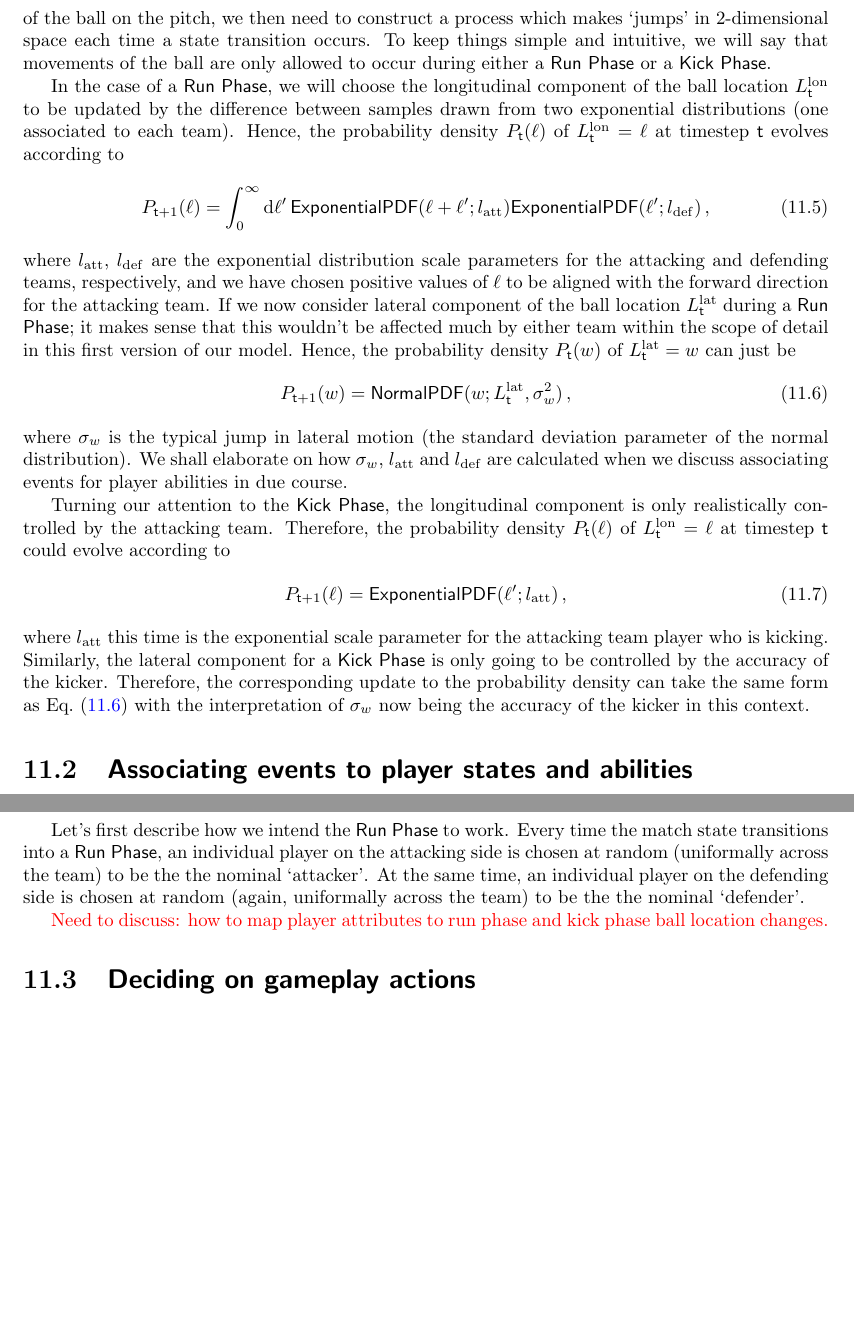
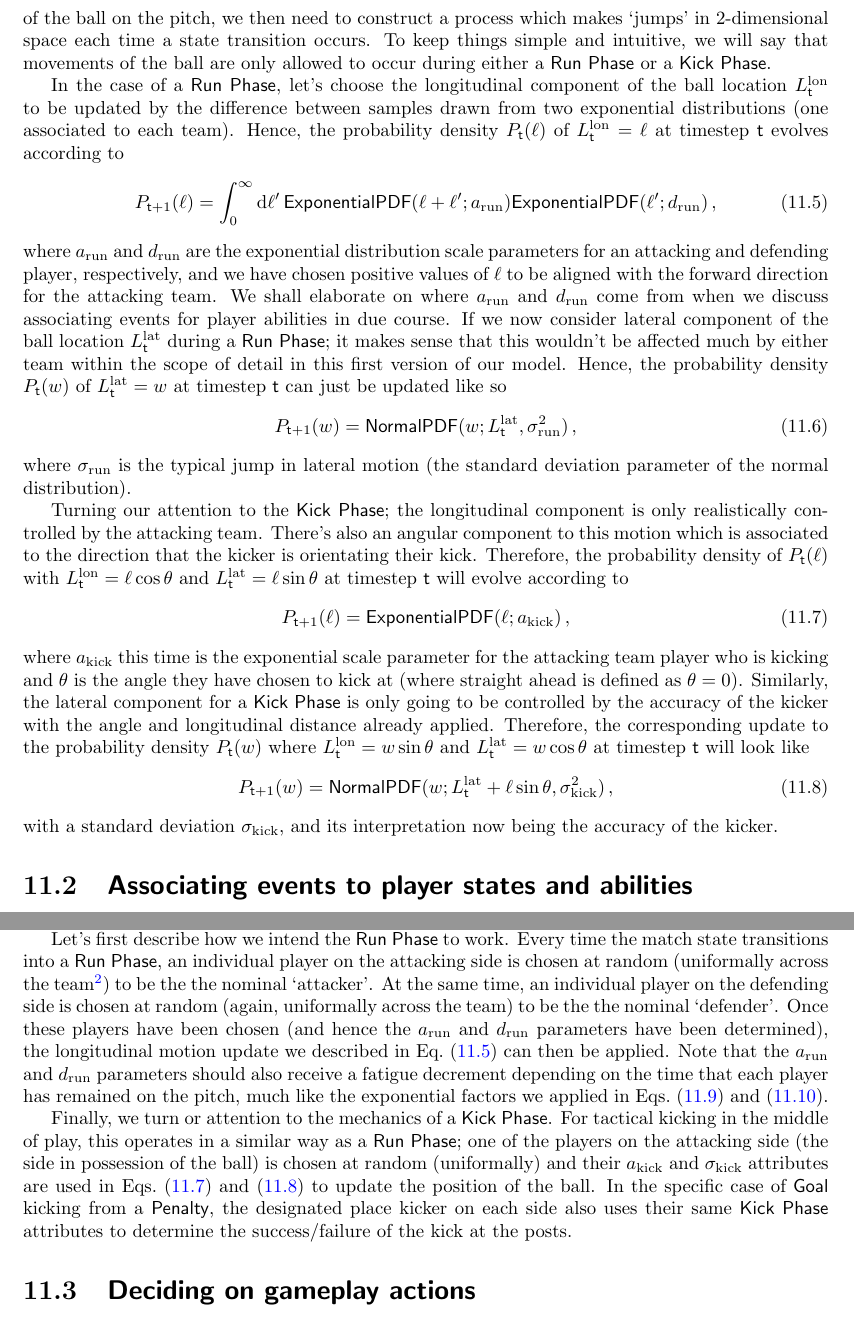
Before and after one commit to umbralcalc/worlds-of-observation, a LaTeX thesis (book.tex, which reads managing_a_rugby_match/chapter.tex): two parts of pages 66 and 68 of 88, joined at a grey line, cut so that both start at the same text, the shorter picture padded with empty space. Compiled offline with pdfLaTeX.

Commit message:
finished basic rugby model structure with player attributes added in - now ready for dexetera

```diff
--- a/managing_a_rugby_match/chapter.tex
+++ b/managing_a_rugby_match/chapter.tex
@@ -42,27 +42,33 @@ Before we move on to other details, it's quite important to recognise that becau
 
 While these match state transitions and possession changes are taking place, we also need to come up with a model for how the ball location $L_{{\sf t}}$ changes during the course of a game, and as a function of the current game state. Note that, because the ball location is a part of the overall game state, it will be included as information contained within some elements of $X_{{\sf t}}$ as well. To make this explicit, we can simply set $X^2_{{\sf t}}=L^{\rm lon}_{{\sf t}}$ and $X^3_{{\sf t}}=L^{\rm lat}_{{\sf t}}$ --- where $L^{\rm lon}_{{\sf t}}$ denotes the longitudinal component (lengthwise along the pitch) and $L^{\rm lat}_{{\sf t}}$ denotes the lateral component (widthwise across the pitch). If we associate every state on the event graph with a single change in spatial location of the ball on the pitch, we then need to construct a process which makes `jumps' in 2-dimensional space each time a state transition occurs. To keep things simple and intuitive, we will say that movements of the ball are only allowed to occur during either a {\sf Run Phase} or a {\sf Kick Phase}.
 
-In the case of a {\sf Run Phase}, we will choose the longitudinal component of the ball location $L^{\rm lon}_{{\sf t}}$ to be updated by the difference between samples drawn from two exponential distributions (one associated to each team). Hence, the probability density $P_{{\sf t}}(\ell )$ of $L^{\rm lon}_{{\sf t}}=\ell$ at timestep ${\sf t}$ evolves according to
+In the case of a {\sf Run Phase}, let's choose the longitudinal component of the ball location $L^{\rm lon}_{{\sf t}}$ to be updated by the difference between samples drawn from two exponential distributions (one associated to each team). Hence, the probability density $P_{{\sf t}}(\ell )$ of $L^{\rm lon}_{{\sf t}}=\ell$ at timestep ${\sf t}$ evolves according to
 %%
 \begin{align}
-P_{{\sf t}+1}(\ell ) = \int^\infty_0 {\rm d}\ell'\, {\sf ExponentialPDF}(\ell + \ell'; l_{\rm att}){\sf ExponentialPDF}(\ell'; l_{\rm def}) \,,
+P_{{\sf t}+1}(\ell ) = \int^\infty_0 {\rm d}\ell'\, {\sf ExponentialPDF}(\ell + \ell'; a_{\rm run}){\sf ExponentialPDF}(\ell'; d_{\rm run}) \label{eq:longitudinal-motion-rugby} \,,
 \end{align}
 %%
-where $l_{\rm att}$, $l_{\rm def}$ are the exponential distribution scale parameters for the attacking and defending teams, respectively, and we have chosen positive values of $\ell$ to be aligned with the forward direction for the attacking team. If we now consider lateral component of the ball location $L^{\rm lat}_{{\sf t}}$ during a {\sf Run Phase}; it makes sense that this wouldn't be affected much by either team within the scope of detail in this first version of our model. Hence, the probability density $P_{{\sf t}}(w)$ of $L^{\rm lat}_{{\sf t}}=w$ can just be
+where $a_{\rm run}$ and $d_{\rm run}$ are the exponential distribution scale parameters for an attacking and defending player, respectively, and we have chosen positive values of $\ell$ to be aligned with the forward direction for the attacking team. We shall elaborate on where $a_{\rm run}$ and $d_{\rm run}$ come from when we discuss associating events for player abilities in due course. If we now consider lateral component of the ball location $L^{\rm lat}_{{\sf t}}$ during a {\sf Run Phase}; it makes sense that this wouldn't be affected much by either team within the scope of detail in this first version of our model. Hence, the probability density $P_{{\sf t}}(w)$ of $L^{\rm lat}_{{\sf t}}=w$ at timestep ${\sf t}$ can just be updated like so
 %%
 \begin{align}
-P_{{\sf t}+1}(w) = {\sf NormalPDF}(w; L^{\rm lat}_{{\sf t}}, \sigma_w^2) \label{eq:lateral-motion-rugby} \,,
+P_{{\sf t}+1}(w) = {\sf NormalPDF}(w; L^{\rm lat}_{{\sf t}}, \sigma_{\rm run}^2) \label{eq:lateral-motion-rugby} \,,
 \end{align}
 %%
-where $\sigma_w$ is the typical jump in lateral motion (the standard deviation parameter of the normal distribution). We shall elaborate on how $\sigma_w$, $l_{\rm att}$ and $l_{\rm def}$ are calculated when we discuss associating events for player abilities in due course.
+where $\sigma_{\rm run}$ is the typical jump in lateral motion (the standard deviation parameter of the normal distribution).
 
-Turning our attention to the {\sf Kick Phase}, the longitudinal component is only realistically controlled by the attacking team. Therefore, the probability density $P_{{\sf t}}(\ell )$ of $L^{\rm lon}_{{\sf t}}=\ell$ at timestep ${\sf t}$ could evolve according to
+Turning our attention to the {\sf Kick Phase}; the longitudinal component is only realistically controlled by the attacking team. There's also an angular component to this motion which is associated to the direction that the kicker is orientating their kick. Therefore, the probability density of $P_{{\sf t}}(\ell )$ with $L^{\rm lon}_{{\sf t}}=\ell \cos \theta$ and $L^{\rm lat}_{{\sf t}}=\ell \sin \theta$ at timestep ${\sf t}$ will evolve according to
 %%
 \begin{align}
-P_{{\sf t}+1}(\ell ) = {\sf ExponentialPDF}(\ell'; l_{\rm att}) \,,
+P_{{\sf t}+1}(\ell ) = {\sf ExponentialPDF}(\ell; a_{\rm kick}) \label{eq:longitudinal-motion-rugby-kicking} \,,
 \end{align}
 %%
-where $l_{\rm att}$ this time is the exponential scale parameter for the attacking team player who is kicking. Similarly, the lateral component for a {\sf Kick Phase} is only going to be controlled by the accuracy of the kicker. Therefore, the corresponding update to the probability density can take the same form as Eq.~(\ref{eq:lateral-motion-rugby}) with the interpretation of $\sigma_w$ now being the accuracy of the kicker in this context.
+where $a_{\rm kick}$ this time is the exponential scale parameter for the attacking team player who is kicking and $\theta$ is the angle they have chosen to kick at (where straight ahead is defined as $\theta = 0$). Similarly, the lateral component for a {\sf Kick Phase} is only going to be controlled by the accuracy of the kicker with the angle and longitudinal distance already applied. Therefore, the corresponding update to the probability density $P_{{\sf t}}(w)$ where $L^{\rm lon}_{{\sf t}}=w \sin \theta$ and $L^{\rm lat}_{{\sf t}}=w \cos \theta$ at timestep ${\sf t}$ will look like
+%%
+\begin{align}
+P_{{\sf t}+1}(w) = {\sf NormalPDF}(w; L^{\rm lat}_{{\sf t}} + \ell \sin \theta, \sigma_{\rm kick}^2) \label{eq:lateral-motion-rugby-kicking} \,,
+\end{align}
+%%
+with a standard deviation $\sigma_{\rm kick}$, and its interpretation now being the accuracy of the kicker.
 
 \section{\sffamily Associating events to player states and abilities}
 
@@ -93,9 +99,9 @@ So how does each player affect the events of a match? In our model, we would arg
 %%
 where $\lambda^*_{\rm pos}$ is the maximum rate that is physically possible and the $\forall i$ in the summations indicate summing over all elements returned by each vector-valued function. In addition to this possession change influence, players who have {\sf Run Phase} and {\sf Kick Phase} attributes may affect the gain in distance (and accuracy in the case of {\sf Kick Phase}) that each state translates to on the pitch.
 
-Let's first describe how we intend the {\sf Run Phase} to work. Every time the match state transitions into a {\sf Run Phase}, an individual player on the attacking side is chosen at random (uniformally across the team) to be the the nominal `attacker'. At the same time, an individual player on the defending side is chosen at random (again, uniformally across the team) to be the the nominal `defender'.
+Let's first describe how we intend the {\sf Run Phase} to work. Every time the match state transitions into a {\sf Run Phase}, an individual player on the attacking side is chosen at random (uniformally across the team\footnote{This uniform sampling could be refined later to associate sampling probabilities with game state and player roles.}) to be the the nominal `attacker'. At the same time, an individual player on the defending side is chosen at random (again, uniformally across the team) to be the the nominal `defender'. Once these players have been chosen (and hence the $a_{\rm run}$ and $d_{\rm run}$ parameters have been determined), the longitudinal motion update we described in Eq.~(\ref{eq:longitudinal-motion-rugby}) can then be applied. Note that the $a_{\rm run}$ and $d_{\rm run}$ parameters should also receive a fatigue decrement depending on the time that each player has remained on the pitch, much like the exponential factors we applied in Eqs.~(\ref{eq:att-player-fatigue}) and~(\ref{eq:def-player-fatigue}).
 
-\textcolor{red}{Need to discuss: how to map player attributes to run phase and kick phase ball location changes.}
+Finally, we turn or attention to the mechanics of a {\sf Kick Phase}. For tactical kicking in the middle of play, this operates in a similar way as a {\sf Run Phase}; one of the players on the attacking side (the side in possession of the ball) is chosen at random (uniformally) and their $a_{\rm kick}$ and $\sigma_{\rm kick}$ attributes are used in Eqs.~(\ref{eq:longitudinal-motion-rugby-kicking}) and~(\ref{eq:lateral-motion-rugby-kicking}) to update the position of the ball. In the specific case of {\sf Goal} kicking from a {\sf Penalty}, the designated place kicker on each side also uses their same {\sf Kick Phase} attributes to determine the success/failure of the kick at the posts.
 
 \section{\sffamily Deciding on gameplay actions}
 
```
Also changed, not shown: book.pdf, managing_a_rugby_match/chapter.tex (10 more changed lines).
